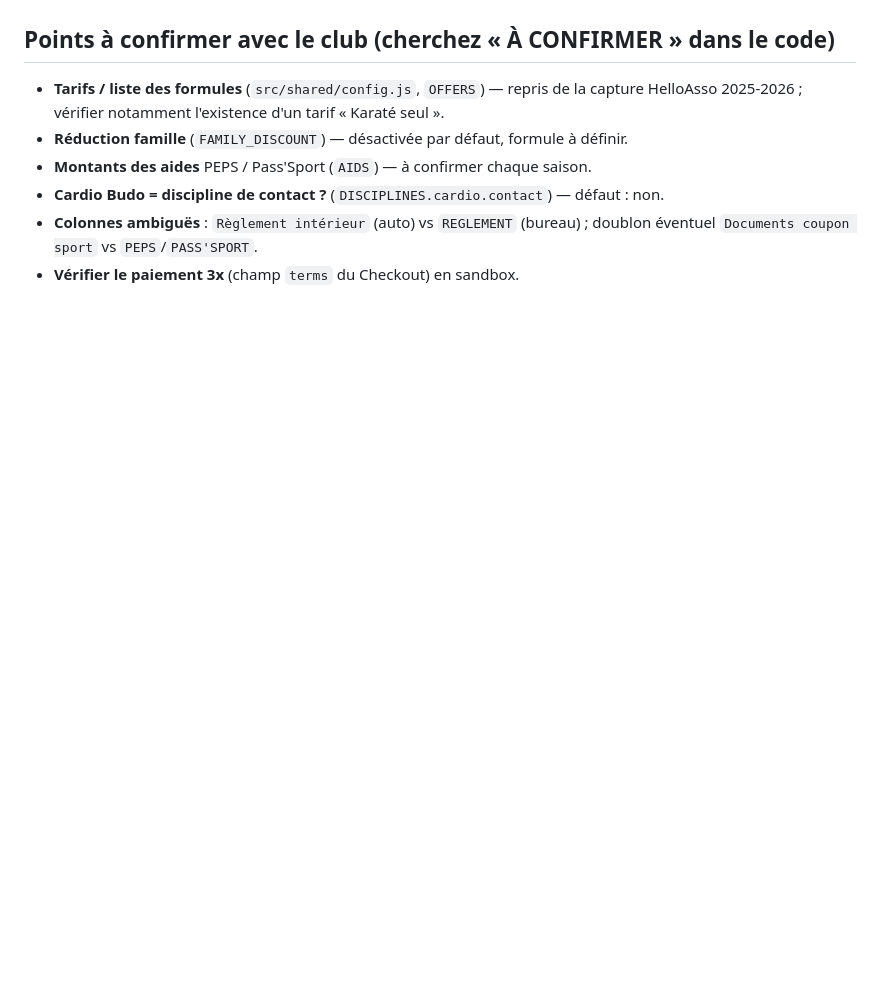
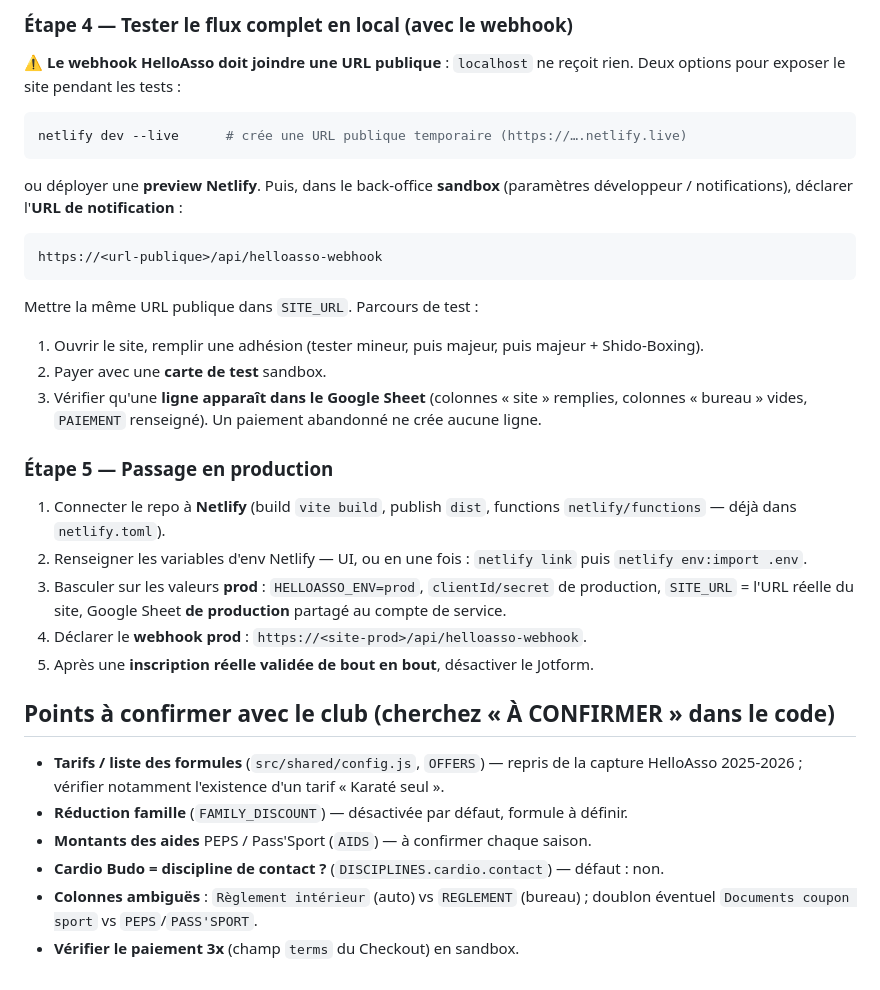
Before and after one commit to D4ryl00/slk-inscription, a Markdown page: README.md, the part around one of its changes. Rendered like a GitHub page; blank space fills up the shorter version.

````diff
--- a/README.md
+++ b/README.md
@@ -100,3 +124,35 @@ renvoie 502 (l'appel HelloAsso échoue) — c'est normal ; renseigner `.env` pou
+### Étape 4 — Tester le flux complet en local (avec le webhook)
+
+⚠️ **Le webhook HelloAsso doit joindre une URL publique** : `localhost` ne reçoit rien. Deux
+options pour exposer le site pendant les tests :
+
+```bash
+netlify dev --live      # crée une URL publique temporaire (https://….netlify.live)
+```
+
+ou déployer une **preview Netlify**. Puis, dans le back-office **sandbox** (paramètres
+développeur / notifications), déclarer l'**URL de notification** :
+
+```
+https://<url-publique>/api/helloasso-webhook
+```
+
+Mettre la même URL publique dans `SITE_URL`. Parcours de test :
+1. Ouvrir le site, remplir une adhésion (tester mineur, puis majeur, puis majeur + Shido-Boxing).
+2. Payer avec une **carte de test** sandbox.
+3. Vérifier qu'une **ligne apparaît dans le Google Sheet** (colonnes « site » remplies,
+   colonnes « bureau » vides, `PAIEMENT` renseigné). Un paiement abandonné ne crée aucune ligne.
+
+### Étape 5 — Passage en production
+
+1. Connecter le repo à **Netlify** (build `vite build`, publish `dist`, functions
+   `netlify/functions` — déjà dans `netlify.toml`).
+2. Renseigner les variables d'env Netlify — UI, ou en une fois : `netlify link` puis
+   `netlify env:import .env`.
+3. Basculer sur les valeurs **prod** : `HELLOASSO_ENV=prod`, `clientId/secret` de production,
+   `SITE_URL` = l'URL réelle du site, Google Sheet **de production** partagé au compte de service.
+4. Déclarer le **webhook prod** : `https://<site-prod>/api/helloasso-webhook`.
+5. Après une **inscription réelle validée de bout en bout**, désactiver le Jotform.
 
 ## Points à confirmer avec le club (cherchez « À CONFIRMER » dans le code)
 
````
Also changed, not shown: other parts of README.md (+54 -30 lines).
